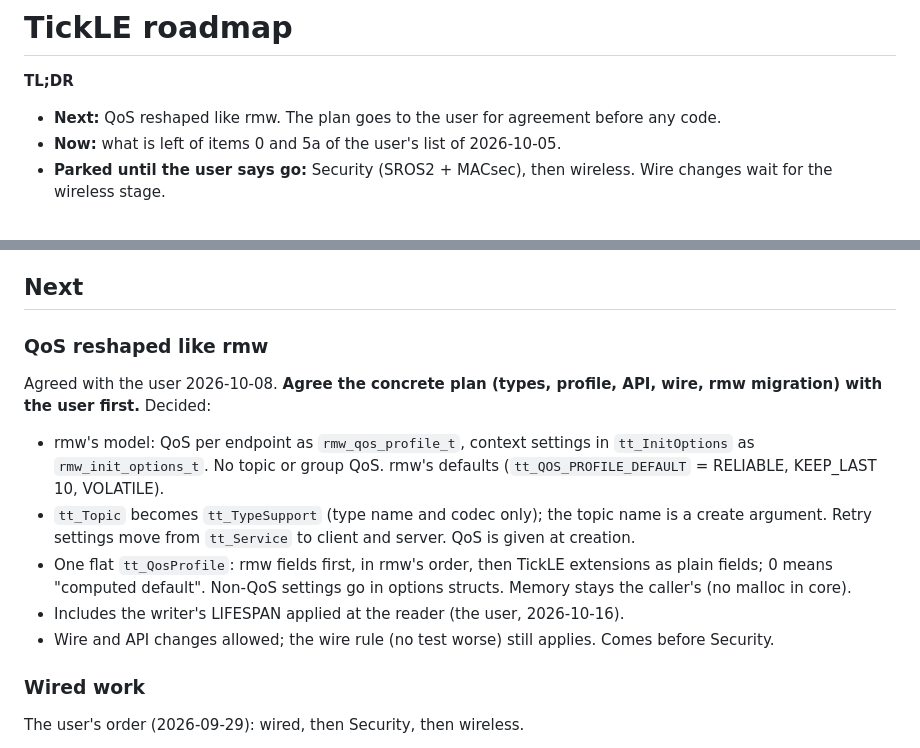
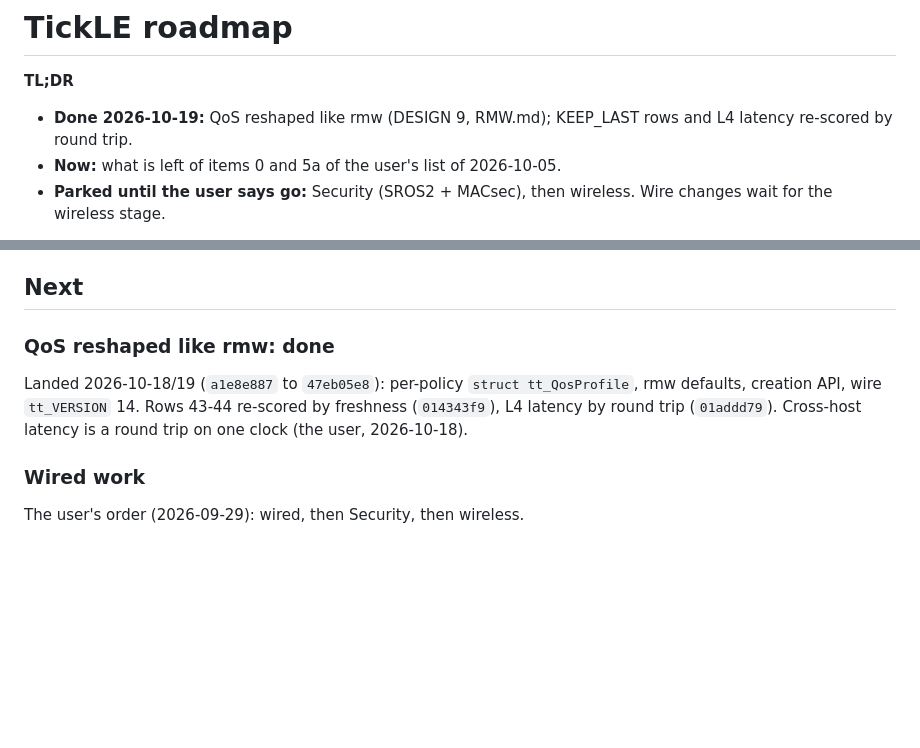
Before and after one commit to tsnlab/tickle, a Markdown page: docs/ROADMAP.md, 2 parts joined by grey strips. Rendered like a GitHub page; blank space fills up the shorter version.

Commit message:
ROADMAP: QoS done; rows 43-44 and L4 latency re-scored by round trip
Co-Authored-By: Claude Opus 5.5 <noreply@anthropic.com>

```diff
--- a/docs/ROADMAP.md
+++ b/docs/ROADMAP.md
@@ -1,7 +1,7 @@
 # TickLE roadmap
 
 **TL;DR**
-- **Next:** QoS reshaped like rmw. The plan goes to the user for agreement before any code.
+- **Done 2026-10-19:** QoS reshaped like rmw (DESIGN 9, RMW.md); KEEP_LAST rows and L4 latency re-scored by round trip.
 - **Now:** what is left of items 0 and 5a of the user's list of 2026-10-05.
 - **Parked until the user says go:** Security (SROS2 + MACsec), then wireless. Wire changes wait for the wireless stage.
 
@@ -21,19 +21,11 @@ Older text: `git show 0a7926a0:docs/ROADMAP.md`. Pre-2026-10-05 documents: `git
 
 ## Next
 
-### QoS reshaped like rmw
+### QoS reshaped like rmw: done
 
-Agreed with the user 2026-10-08. **Agree the concrete plan (types, profile, API, wire, rmw migration) with the user
-first.** Decided:
-
-- rmw's model: QoS per endpoint as `rmw_qos_profile_t`, context settings in `tt_InitOptions` as `rmw_init_options_t`.
-  No topic or group QoS. rmw's defaults (`tt_QOS_PROFILE_DEFAULT` = RELIABLE, KEEP_LAST 10, VOLATILE).
-- `tt_Topic` becomes `tt_TypeSupport` (type name and codec only); the topic name is a create argument. Retry settings
-  move from `tt_Service` to client and server. QoS is given at creation.
-- One flat `tt_QosProfile`: rmw fields first, in rmw's order, then TickLE extensions as plain fields; 0 means
-  "computed default". Non-QoS settings go in options structs. Memory stays the caller's (no malloc in core).
-- Includes the writer's LIFESPAN applied at the reader (the user, 2026-10-16).
-- Wire and API changes allowed; the wire rule (no test worse) still applies. Comes before Security.
+Landed 2026-10-18/19 (`a1e8e887` to `47eb05e8`): per-policy `struct tt_QosProfile`, rmw defaults, creation
+API, wire `tt_VERSION` 14. Rows 43-44 re-scored by freshness (`014343f9`), L4 latency by round trip (`01addd79`).
+Cross-host latency is a round trip on one clock (the user, 2026-10-18).
 
 ### Wired work
 
```
